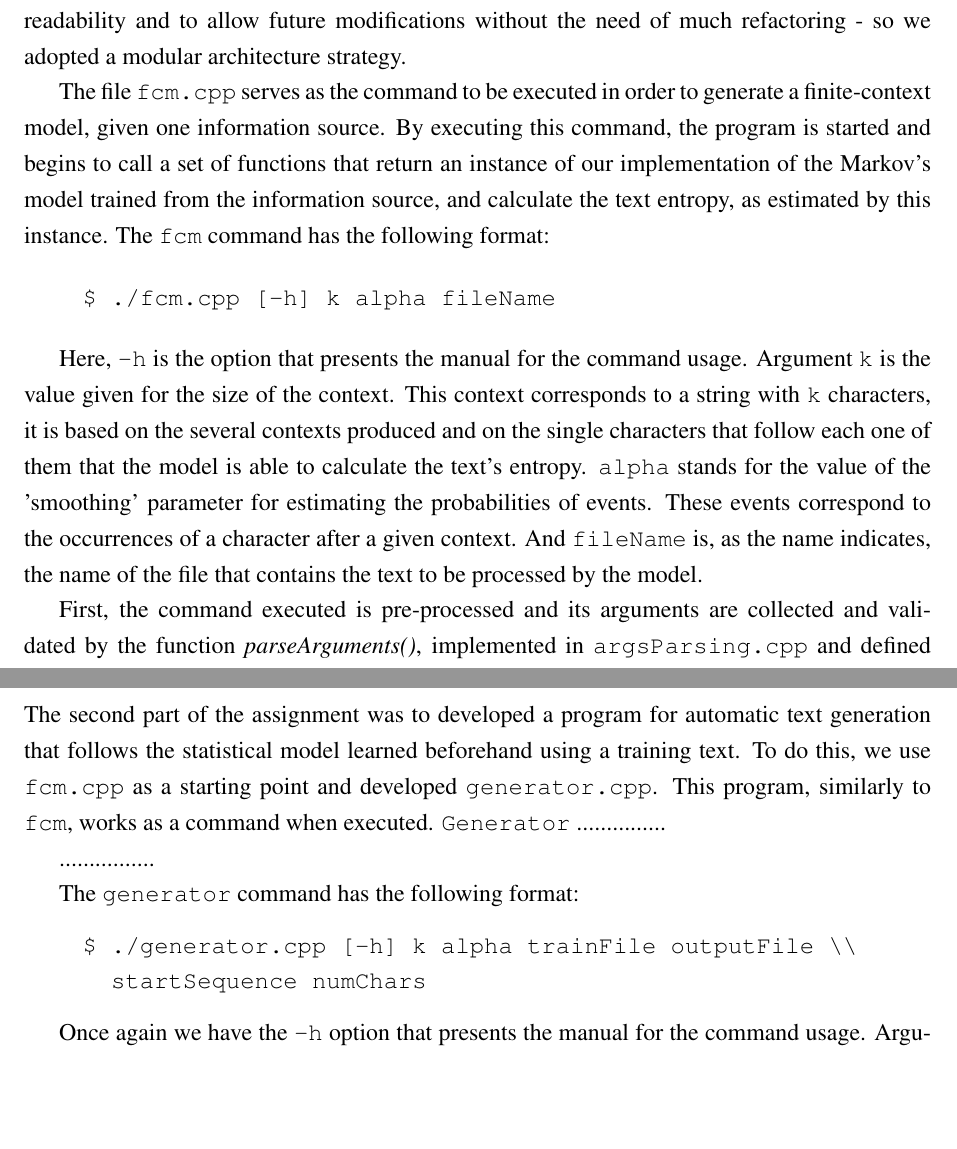
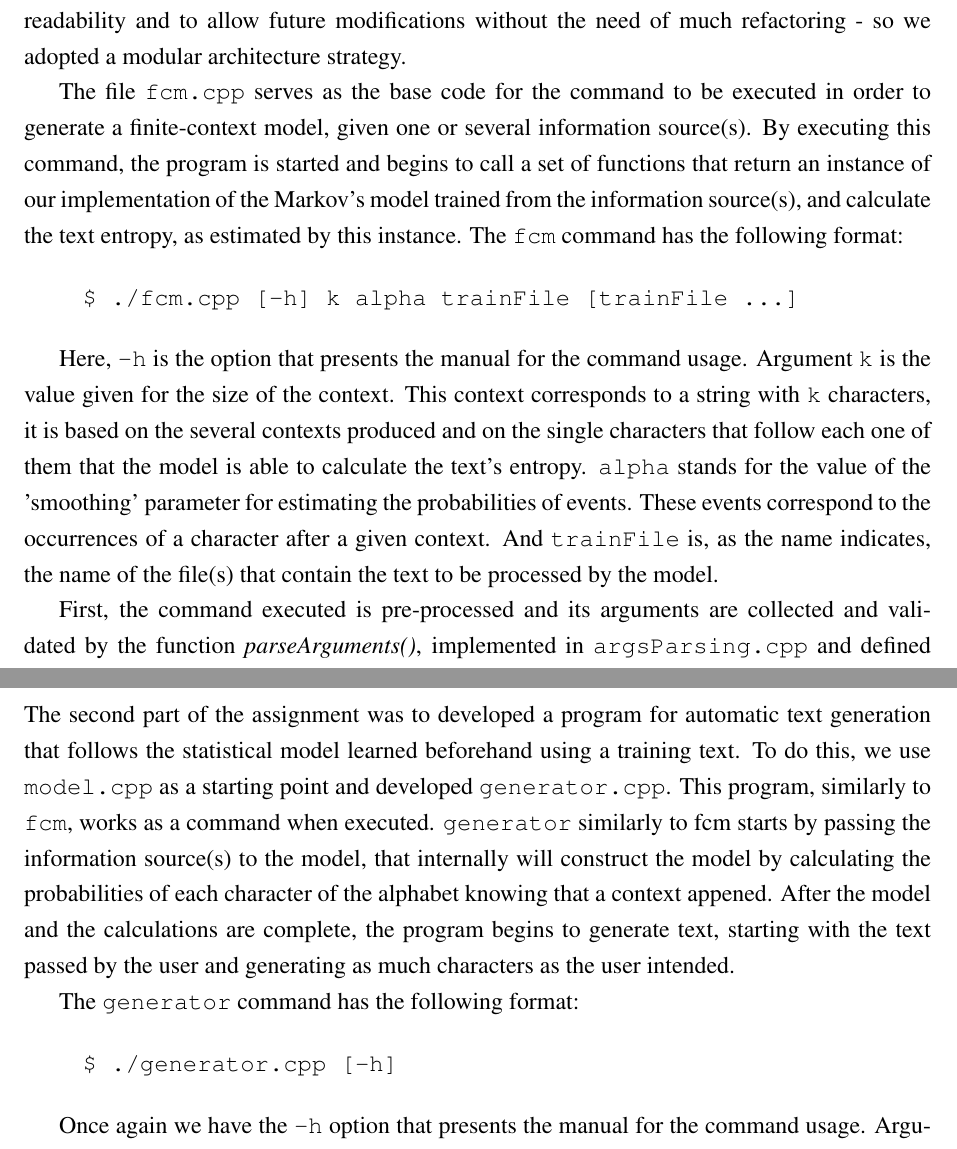
Before and after one commit to FilipeLopesPires/FacialSimilarity, a LaTeX document (proj1/report/report.tex): two parts of pages 2 and 5 of 6, joined at a grey line, cut so that both start at the same text, the shorter picture padded with empty space. Compiled offline with pdfLaTeX.

Commit message:
added generator description on the report

```diff
--- a/proj1/report/report.tex
+++ b/proj1/report/report.tex
@@ -138,17 +138,17 @@ We decided to organize the program by several files, each with a different
 purpose, for good readability and to allow future modifications without the
 need of much refactoring - so we adopted a modular architecture strategy.
 
-The file \texttt{fcm.cpp} serves as the command to be executed in order to
-generate a finite-context model, given one information source.
+The file \texttt{fcm.cpp} serves as the base code for the command to be executed in order to
+generate a finite-context model, given one or several information source(s).
 By executing this command, the program is started and begins to
 call a set of functions that return an instance of our
-implementation of the Markov's model trained from the information source,
+implementation of the Markov's model trained from the information source(s),
 and calculate the text entropy, as estimated by this instance.
 The \texttt{fcm} command has the following format:
 
 \begin{quote}
 \begin{verbatim}
-$ ./fcm.cpp [-h] k alpha fileName
+$ ./fcm.cpp [-h] k alpha trainFile [trainFile ...]
 \end{verbatim}
 \end{quote}
 
@@ -160,8 +160,8 @@ of them that the model is able to calculate the text's entropy.
 \texttt{alpha} stands for the value of the 'smoothing' parameter for estimating
 the probabilities of events.
 These events correspond to the occurrences of a character after a given context.
-And \texttt{fileName} is, as the name indicates, the name of the file that
-contains the text to be processed by the model.
+And \texttt{trainFile} is, as the name indicates, the name of the file(s) that
+contain the text to be processed by the model.
 
 First, the command executed is pre-processed and its arguments are collected
 and validated by the function {\it parseArguments()\/}, implemented in
@@ -306,19 +306,19 @@ double Model::getModelEntropy() const{
 The second part of the assignment was to developed a program for automatic
 text generation that follows the statistical model learned beforehand using
 a training text.
-To do this, we use \texttt{fcm.cpp} as a starting point and developed
+To do this, we use \texttt{model.cpp} as a starting point and developed
 \texttt{generator.cpp}.
 This program, similarly to \texttt{fcm}, works as a command when executed.
-\texttt{Generator} ...............
-
-................
+\texttt{generator} similarly to fcm starts by passing the information source(s) to the model, that
+internally will construct the model by calculating the probabilities of each character of the alphabet
+knowing that a context appened. After the model and the calculations are complete, the program begins to generate text,
+starting with the text passed by the user and generating as much characters as the user intended.
 
 The \texttt{generator} command has the following format:
 
 \begin{quote}
 \begin{verbatim}
-$ ./generator.cpp [-h] k alpha trainFile outputFile \\
-  startSequence numChars
+$ ./generator.cpp [-h]
 \end{verbatim}
 \end{quote}
 
```
Also changed, not shown: proj1/report/report.pdf, 2 other files.
